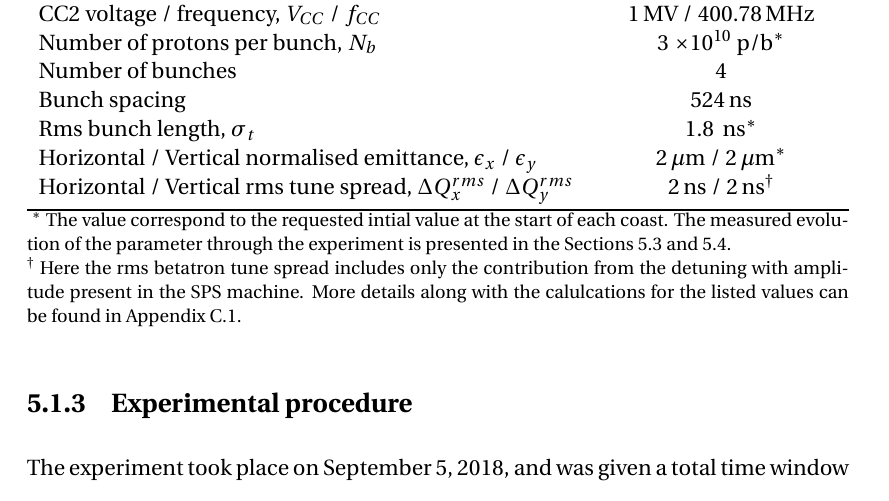
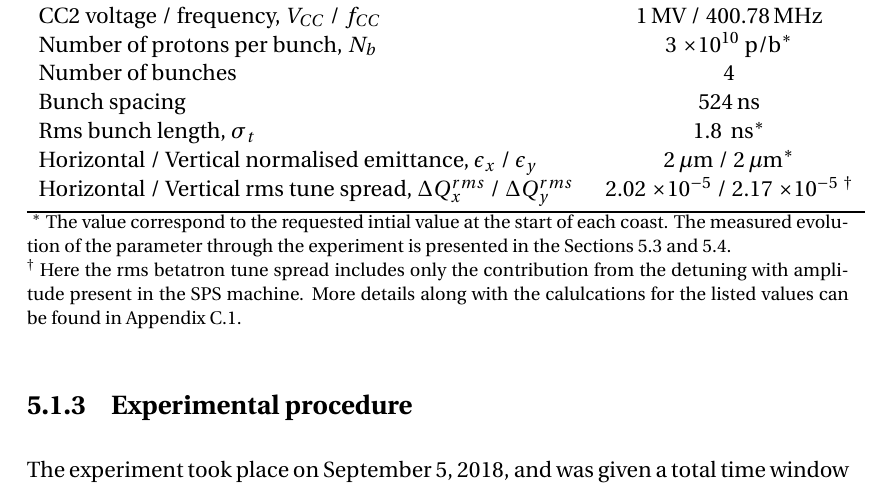
Before and after one commit to natriant/PhD_thesis, a LaTeX thesis (main.tex, which reads chapters/chapter05.tex): part of page 39 of 89, cut so that both start at the same text. The pictures show the PDF file main.pdf that the author committed with the source.

Commit message:
update table with SPS parameters for the cc tests

```diff
--- a/chapters/chapter05.tex
+++ b/chapters/chapter05.tex
@@ -54,7 +54,7 @@ The main machine and beam parameters used for the emittance growth measurements
       \multicolumn{2}{l}{Bunch spacing}  & \multicolumn{2}{c}{524\,ns} \\
       \multicolumn{2}{l}{Rms bunch length, $\sigmat$}  & \multicolumn{2}{c}{1.8 \,ns$^\ast$}\\
       \multicolumn{2}{l}{Horizontal / Vertical normalised emittance, $\emitx$ / $\emity$}  & \multicolumn{2}{c}{2\,$\mathrm{\mu m}$ / 2\,$\mathrm{\mu m^\ast}$}\\
-      \multicolumn{2}{l}{Horizontal / Vertical rms tune spread, $\Dqxrms$ / $\Dqyrms$}  & \multicolumn{2}{c}{2\,ns / 2\,ns$^\dagger$}\\
+      \multicolumn{2}{l}{Horizontal / Vertical rms tune spread, $\Dqxrms$ / $\Dqyrms$}  & \multicolumn{2}{c}{2.02 $\times 10^{-5}$ / 2.17 $\times 10^{-5}$ $^\dagger$}\\
       \bottomrule
 	\end{tabu}
    \label{tab:machine_beam_param_2018}
```
Also changed, not shown: main.pdf.
